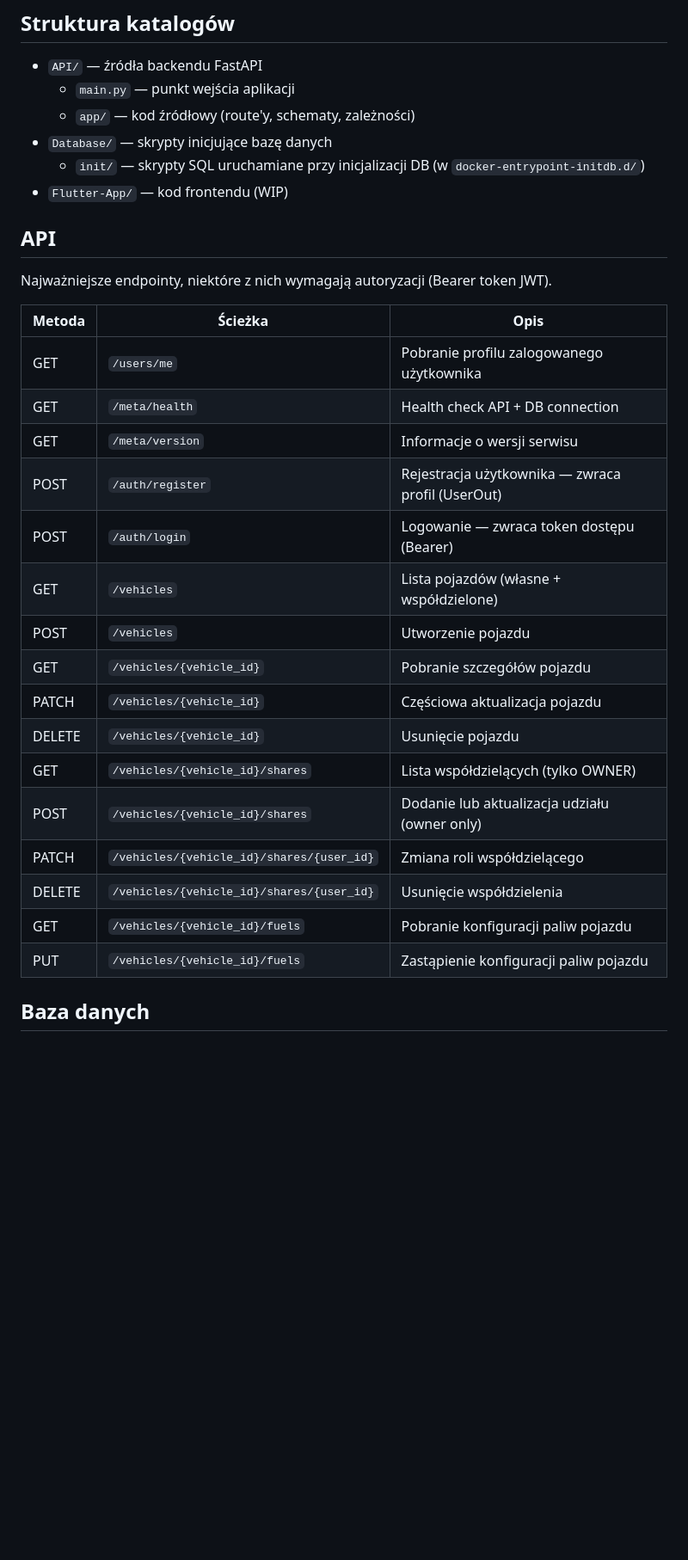
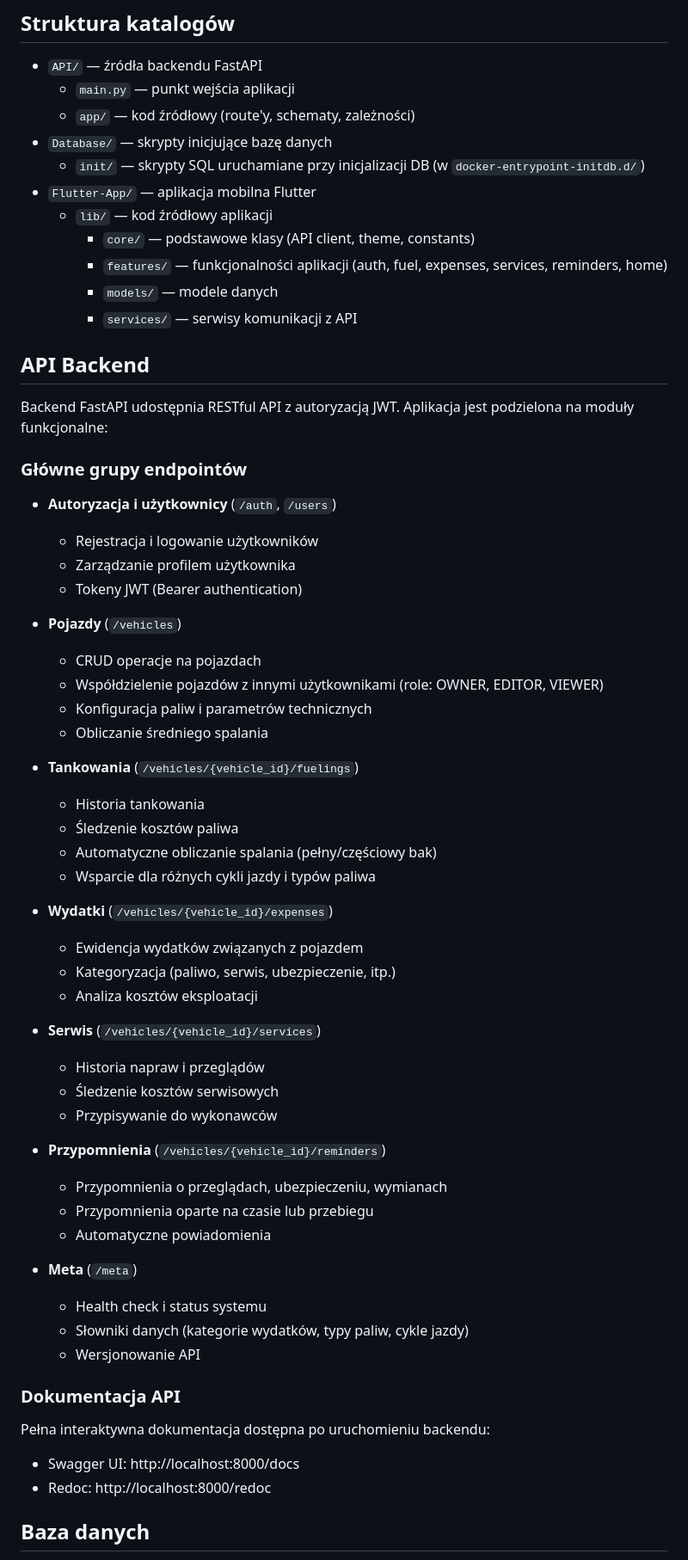
Before and after one commit to fsoltys/car-maintenance, a Markdown page: README.md, the part around the change printed below. Shown: that part at 86% size. GitHub-like rendering; blank space fills up the shorter version.

```diff
--- a/README.md
+++ b/README.md
@@ -53,29 +53,61 @@ ENVIRONMENT=dev
   - `app/` — kod źródłowy (route'y, schematy, zależności)
 - `Database/` — skrypty inicjujące bazę danych
   - `init/` — skrypty SQL uruchamiane przy inicjalizacji DB (w `docker-entrypoint-initdb.d/`)
-- `Flutter-App/` — kod frontendu (WIP)
+- `Flutter-App/` — aplikacja mobilna Flutter
+  - `lib/` — kod źródłowy aplikacji
+    - `core/` — podstawowe klasy (API client, theme, constants)
+    - `features/` — funkcjonalności aplikacji (auth, fuel, expenses, services, reminders, home)
+    - `models/` — modele danych
+    - `services/` — serwisy komunikacji z API
 
-## API
-Najważniejsze endpointy, niektóre z nich wymagają autoryzacji (Bearer token JWT).
+## API Backend
 
-| Metoda | Ścieżka | Opis |
-|--------|---------|------|
-| GET | `/users/me` | Pobranie profilu zalogowanego użytkownika |
-| GET | `/meta/health` | Health check API + DB connection |
-| GET | `/meta/version` | Informacje o wersji serwisu |
-| POST | `/auth/register` | Rejestracja użytkownika — zwraca profil (UserOut) |
-| POST | `/auth/login` | Logowanie — zwraca token dostępu (Bearer) |
-| GET | `/vehicles` | Lista pojazdów (własne + współdzielone) |
-| POST | `/vehicles` | Utworzenie pojazdu |
-| GET | `/vehicles/{vehicle_id}` | Pobranie szczegółów pojazdu |
-| PATCH | `/vehicles/{vehicle_id}` | Częściowa aktualizacja pojazdu |
-| DELETE | `/vehicles/{vehicle_id}` | Usunięcie pojazdu |
-| GET | `/vehicles/{vehicle_id}/shares` | Lista współdzielących (tylko OWNER) |
-| POST | `/vehicles/{vehicle_id}/shares` | Dodanie lub aktualizacja udziału (owner only) |
-| PATCH | `/vehicles/{vehicle_id}/shares/{user_id}` | Zmiana roli współdzielącego |
-| DELETE | `/vehicles/{vehicle_id}/shares/{user_id}` | Usunięcie współdzielenia |
-| GET | `/vehicles/{vehicle_id}/fuels` | Pobranie konfiguracji paliw pojazdu |
-| PUT | `/vehicles/{vehicle_id}/fuels` | Zastąpienie konfiguracji paliw pojazdu |
+Backend FastAPI udostępnia RESTful API z autoryzacją JWT. Aplikacja jest podzielona na moduły funkcjonalne:
+
+### Główne grupy endpointów
+
+- **Autoryzacja i użytkownicy** (`/auth`, `/users`)
+  - Rejestracja i logowanie użytkowników
+  - Zarządzanie profilem użytkownika
+  - Tokeny JWT (Bearer authentication)
+
+- **Pojazdy** (`/vehicles`)
+  - CRUD operacje na pojazdach
+  - Współdzielenie pojazdów z innymi użytkownikami (role: OWNER, EDITOR, VIEWER)
+  - Konfiguracja paliw i parametrów technicznych
+  - Obliczanie średniego spalania
+
+- **Tankowania** (`/vehicles/{vehicle_id}/fuelings`)
+  - Historia tankowania
+  - Śledzenie kosztów paliwa
+  - Automatyczne obliczanie spalania (pełny/częściowy bak)
+  - Wsparcie dla różnych cykli jazdy i typów paliwa
+
+- **Wydatki** (`/vehicles/{vehicle_id}/expenses`)
+  - Ewidencja wydatków związanych z pojazdem
+  - Kategoryzacja (paliwo, serwis, ubezpieczenie, itp.)
+  - Analiza kosztów eksploatacji
+
+- **Serwis** (`/vehicles/{vehicle_id}/services`)
+  - Historia napraw i przeglądów
+  - Śledzenie kosztów serwisowych
+  - Przypisywanie do wykonawców
+
+- **Przypomnienia** (`/vehicles/{vehicle_id}/reminders`)
+  - Przypomnienia o przeglądach, ubezpieczeniu, wymianach
+  - Przypomnienia oparte na czasie lub przebiegu
+  - Automatyczne powiadomienia
+
+- **Meta** (`/meta`)
+  - Health check i status systemu
+  - Słowniki danych (kategorie wydatków, typy paliw, cykle jazdy)
+  - Wersjonowanie API
+
+### Dokumentacja API
+
+Pełna interaktywna dokumentacja dostępna po uruchomieniu backendu:
+- Swagger UI: http://localhost:8000/docs
+- Redoc: http://localhost:8000/redoc
 
 ## Baza danych
 
```
Also changed, not shown: other parts of README.md (+82 -3 lines).
